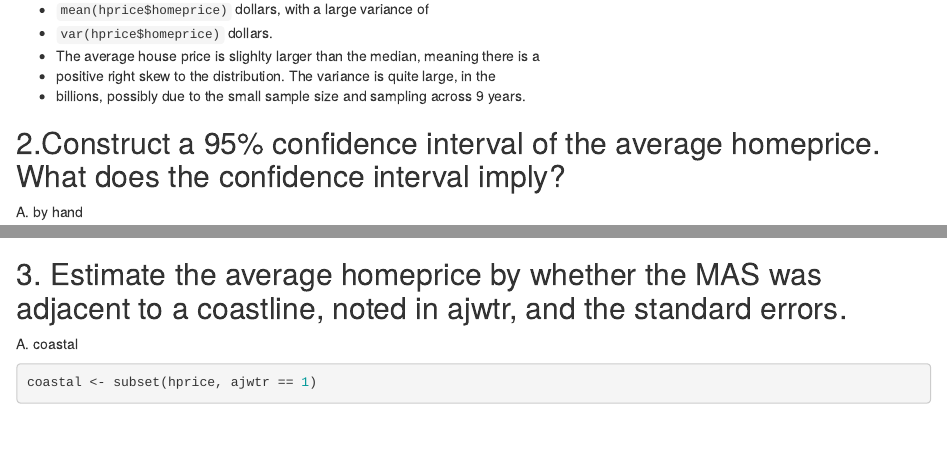
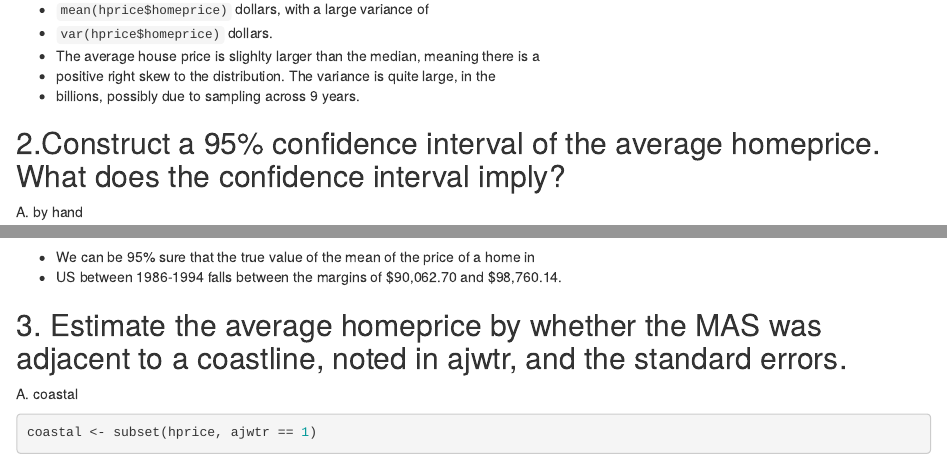
Before and after one commit to ellenthickman/hickman-tong685, an R Markdown document (assignment1.Rmd): the page in a window 1100 px wide, from 580 px down, and a second part further down, joined at a grey line. Rendered offline with R 4.5, knitr and Pandoc, with nearby package versions; some code elsewhere in the file could not run offline.

Commit message:
Comments #2

````diff
--- a/assignment1.Rmd
+++ b/assignment1.Rmd
@@ -32,7 +32,7 @@ var(hprice$homeprice)
 * `var(hprice$homeprice)` dollars.
 * The average house price is slighlty larger than the median, meaning there is a
 * positive right skew to the distribution. The variance is quite large, in the
-* billions, possibly due to the small sample size and sampling across 9 years.\
+* billions, possibly due to sampling across 9 years.\
 
 ##  2.Construct a 95% confidence interval of the average homeprice. What does the confidence interval imply?
 A. by hand
@@ -53,6 +53,8 @@ B. by computer
 ```{r}
 t.test(hprice$homeprice, conf.level = 0.95)
 ```
+* We can be 95% sure that the true value of the mean of the price of a home in
+* US between 1986-1994 falls between the margins of $90,062.70 and $98,760.14.\
 
 ## 3. Estimate the average homeprice by whether the MAS was adjacent to a coastline, noted in ajwtr, and the standard errors.
 A. coastal
````
